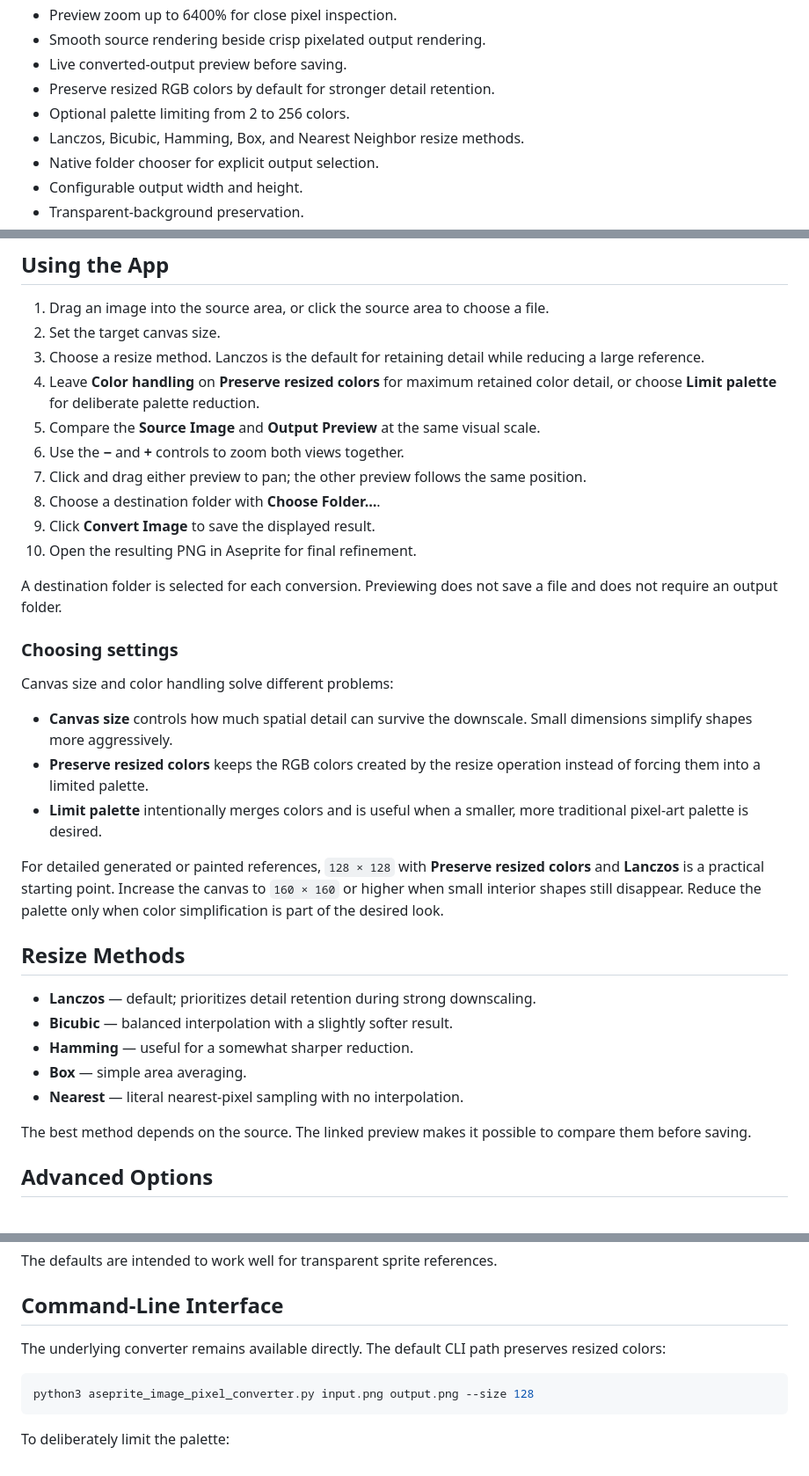
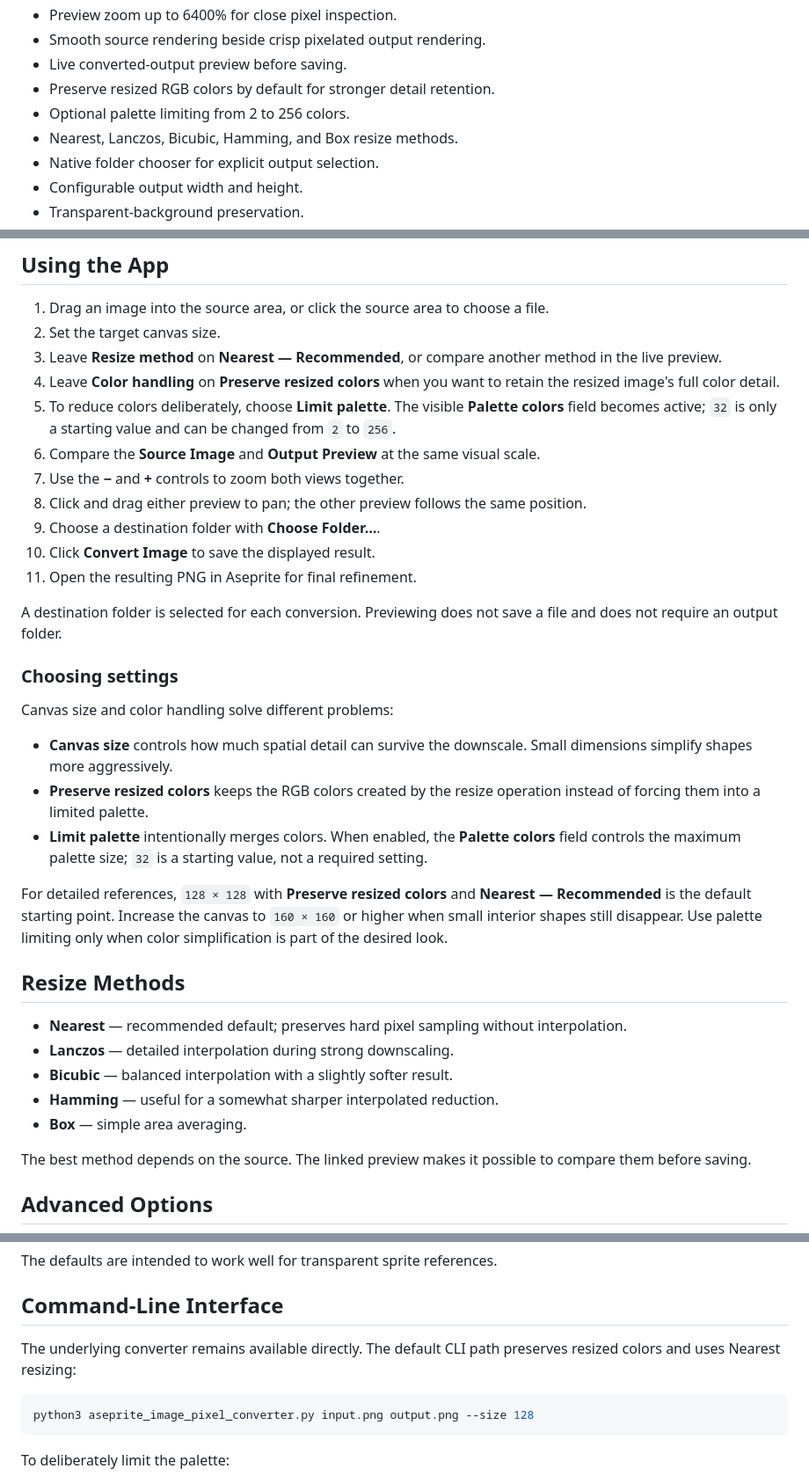
Before and after one commit to brian419/aseprite-image-pixel-converter, a Markdown page: README.md, 3 parts joined by grey strips. Shown at 88% size. GitHub-like rendering.

Commit message:
Document recommended Nearest and palette controls

````diff
--- a/README.md
+++ b/README.md
@@ -44,7 +44,7 @@ The converter is intended as a preparation tool, not a replacement for manual pi
 - Live converted-output preview before saving.
 - Preserve resized RGB colors by default for stronger detail retention.
 - Optional palette limiting from 2 to 256 colors.
-- Lanczos, Bicubic, Hamming, Box, and Nearest Neighbor resize methods.
+- Nearest, Lanczos, Bicubic, Hamming, and Box resize methods.
 - Native folder chooser for explicit output selection.
 - Configurable output width and height.
 - Transparent-background preservation.
@@ -97,14 +97,15 @@ http://127.0.0.1:8765
 
 1. Drag an image into the source area, or click the source area to choose a file.
 2. Set the target canvas size.
-3. Choose a resize method. Lanczos is the default for retaining detail while reducing a large reference.
-4. Leave **Color handling** on **Preserve resized colors** for maximum retained color detail, or choose **Limit palette** for deliberate palette reduction.
-5. Compare the **Source Image** and **Output Preview** at the same visual scale.
-6. Use the **−** and **+** controls to zoom both views together.
-7. Click and drag either preview to pan; the other preview follows the same position.
-8. Choose a destination folder with **Choose Folder…**.
-9. Click **Convert Image** to save the displayed result.
-10. Open the resulting PNG in Aseprite for final refinement.
+3. Leave **Resize method** on **Nearest — Recommended**, or compare another method in the live preview.
+4. Leave **Color handling** on **Preserve resized colors** when you want to retain the resized image's full color detail.
+5. To reduce colors deliberately, choose **Limit palette**. The visible **Palette colors** field becomes active; `32` is only a starting value and can be changed from `2` to `256`.
+6. Compare the **Source Image** and **Output Preview** at the same visual scale.
+7. Use the **−** and **+** controls to zoom both views together.
+8. Click and drag either preview to pan; the other preview follows the same position.
+9. Choose a destination folder with **Choose Folder…**.
+10. Click **Convert Image** to save the displayed result.
+11. Open the resulting PNG in Aseprite for final refinement.
 
 A destination folder is selected for each conversion. Previewing does not save a file and does not require an output folder.
 
@@ -114,17 +115,17 @@ Canvas size and color handling solve different problems:
 
 - **Canvas size** controls how much spatial detail can survive the downscale. Small dimensions simplify shapes more aggressively.
 - **Preserve resized colors** keeps the RGB colors created by the resize operation instead of forcing them into a limited palette.
-- **Limit palette** intentionally merges colors and is useful when a smaller, more traditional pixel-art palette is desired.
+- **Limit palette** intentionally merges colors. When enabled, the **Palette colors** field controls the maximum palette size; `32` is a starting value, not a required setting.
 
-For detailed generated or painted references, `128 × 128` with **Preserve resized colors** and **Lanczos** is a practical starting point. Increase the canvas to `160 × 160` or higher when small interior shapes still disappear. Reduce the palette only when color simplification is part of the desired look.
+For detailed references, `128 × 128` with **Preserve resized colors** and **Nearest — Recommended** is the default starting point. Increase the canvas to `160 × 160` or higher when small interior shapes still disappear. Use palette limiting only when color simplification is part of the desired look.
 
 ## Resize Methods
 
-- **Lanczos** — default; prioritizes detail retention during strong downscaling.
+- **Nearest** — recommended default; preserves hard pixel sampling without interpolation.
+- **Lanczos** — detailed interpolation during strong downscaling.
 - **Bicubic** — balanced interpolation with a slightly softer result.
-- **Hamming** — useful for a somewhat sharper reduction.
+- **Hamming** — useful for a somewhat sharper interpolated reduction.
 - **Box** — simple area averaging.
-- **Nearest** — literal nearest-pixel sampling with no interpolation.
 
 The best method depends on the source. The linked preview makes it possible to compare them before saving.
 
@@ -140,7 +141,7 @@ The defaults are intended to work well for transparent sprite references.
 
 ## Command-Line Interface
 
-The underlying converter remains available directly. The default CLI path preserves resized colors:
+The underlying converter remains available directly. The default CLI path preserves resized colors and uses Nearest resizing:
 
 ```bash
 python3 aseprite_image_pixel_converter.py input.png output.png --size 128
````
